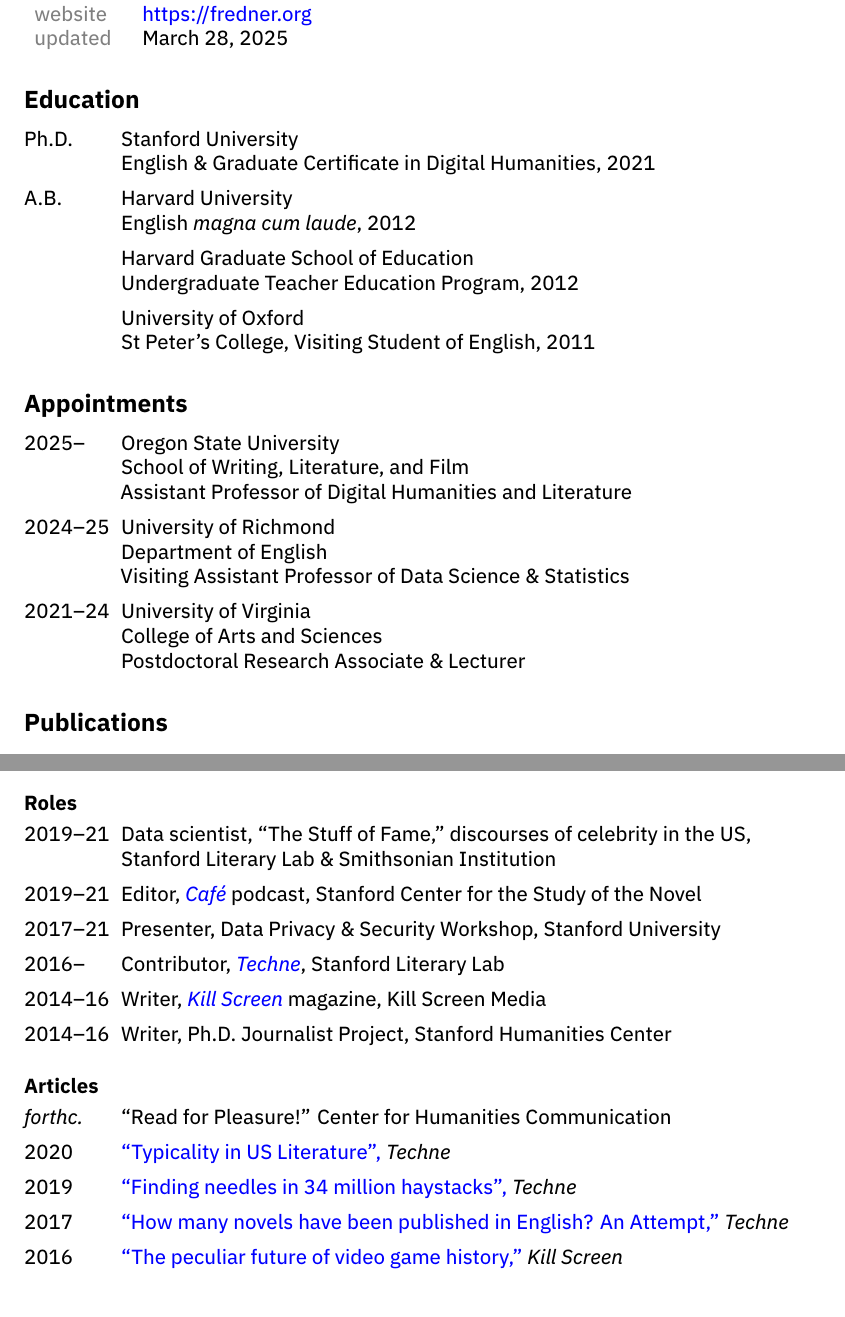
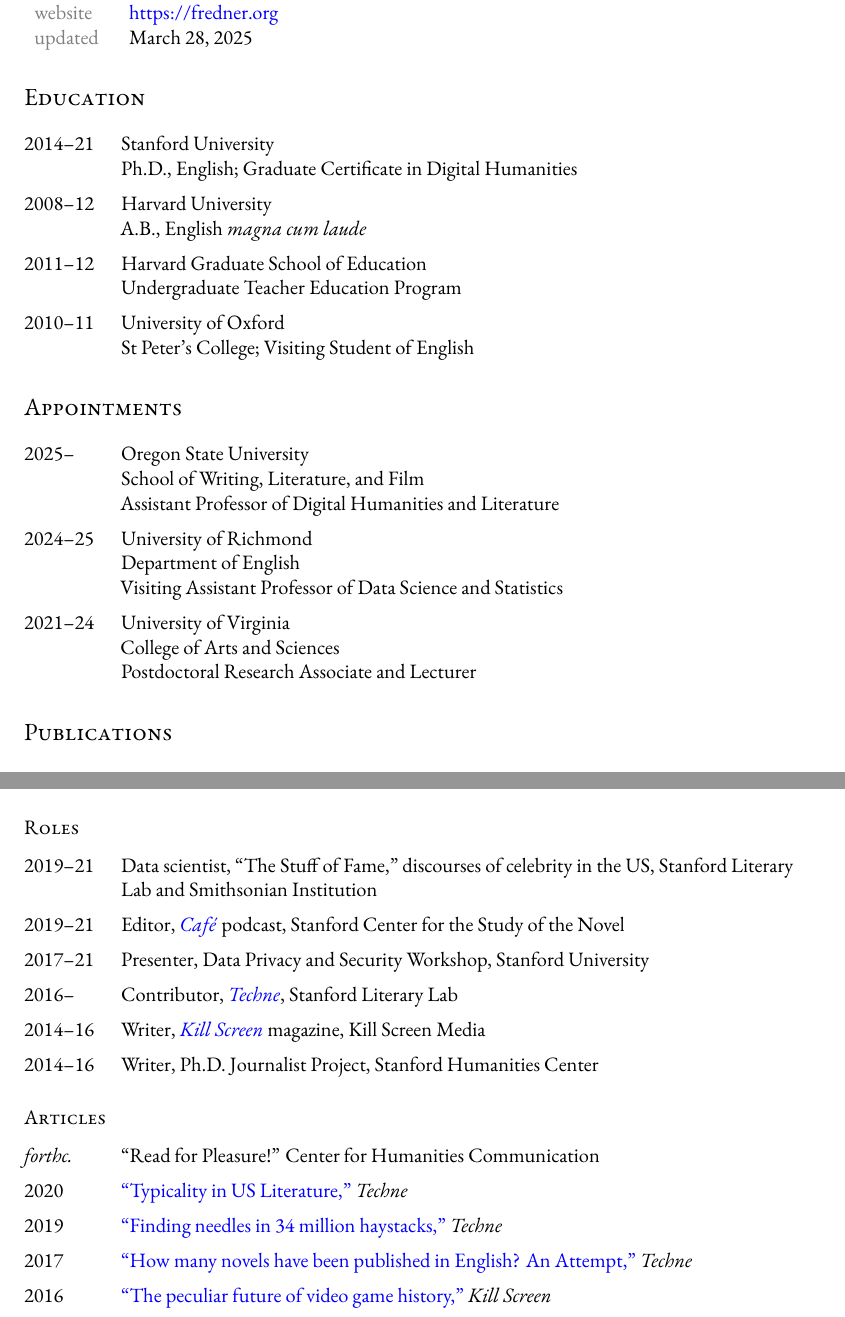
Before and after one commit to erikfredner/cv, a LaTeX CV (cv.tex): two parts of pages 1 and 7 of 9, joined at a grey line, cut so that both start at the same text. Compiled offline with XeLaTeX.

Commit message:
Update cv.tex

```diff
--- a/cv.tex
+++ b/cv.tex
@@ -108,14 +108,14 @@
 \section*{Education}
 
 \begin{tablist}
-	\item[Ph.D.] \tab{}Stanford University\\
-	English \& Graduate Certificate in Digital Humanities, 2021
-	\item[A.B.]  \tab{}Harvard University\\
-	English \textit{magna cum laude}, 2012
-	\item[] \tab{}Harvard Graduate School of Education\\
-	Undergraduate Teacher Education Program, 2012
-	\item[] \tab{}University of Oxford\\
-	St Peter's College, Visiting Student of English, 2011
+	\item[2014--21] \tab{}Stanford University\\
+	Ph.D., English; Graduate Certificate in Digital Humanities
+	\item[2008--12]  \tab{}Harvard University\\
+	A.B., English \textit{magna cum laude}
+	\item[2011--12] \tab{}Harvard Graduate School of Education\\
+	Undergraduate Teacher Education Program
+	\item[2010--11] \tab{}University of Oxford\\
+	St Peter's College; Visiting Student of English
 \end{tablist}
 
 \section*{Appointments}
@@ -126,10 +126,10 @@
 	Assistant Professor of Digital Humanities and Literature
 	\item[2024--25]   \tab{}University of Richmond\\
 	Department of English\\
-	Visiting Assistant Professor of Data Science \& Statistics
+	Visiting Assistant Professor of Data Science and Statistics
 	\item[2021--24] \tab{}University of Virginia\\
 	College of Arts and Sciences\\
-	Postdoctoral Research Associate \& Lecturer
+	Postdoctoral Research Associate and Lecturer
 \end{tablist}
 
 \section*{Publications}
@@ -334,9 +334,9 @@
 \subsection*{Roles}
 
 \begin{tablist}
-	\item[2019--21] \tab{}Data scientist, \enquote{The Stuff of Fame,} discourses of celebrity in the US, Stanford Literary Lab \& Smithsonian Institution
+	\item[2019--21] \tab{}Data scientist, \enquote{The Stuff of Fame,} discourses of celebrity in the US, Stanford Literary Lab and Smithsonian Institution
 	\item[2019--21] \tab{}Editor, \href{https://novel.stanford.edu/csn-cafe}{\emph{Café}} podcast, Stanford Center for the Study of the Novel
-	\item[2017--21] \tab{}Presenter, Data Privacy \& Security Workshop, Stanford University
+	\item[2017--21] \tab{}Presenter, Data Privacy and Security Workshop, Stanford University
 	\item[2016--] \tab{}Contributor, \href{https://litlab.stanford.edu/techne/}{\emph{Techne}}, Stanford Literary Lab
 	\item[2014--16] \tab{}Writer, \href{https://web.archive.org/web/20221003115514/https://killscreen.com/previously/author/erik-fredner/}{\emph{Kill Screen}} magazine, Kill Screen Media
 	\item[2014--16] \tab{}Writer, Ph.D. Journalist Project, Stanford Humanities Center
```
Also changed, not shown: cv.tex (27 more changed lines).
